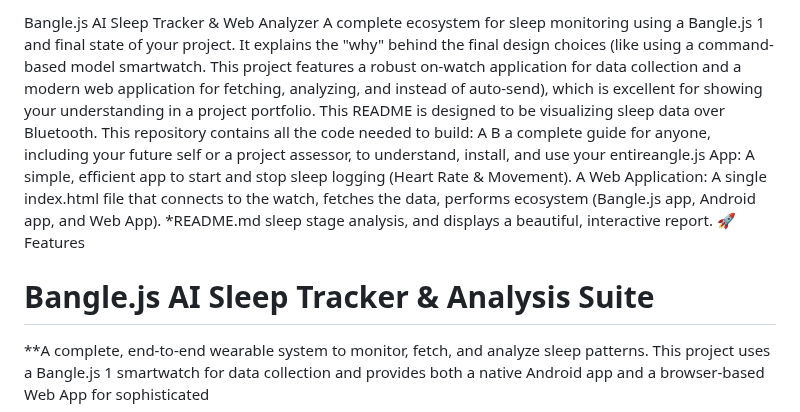
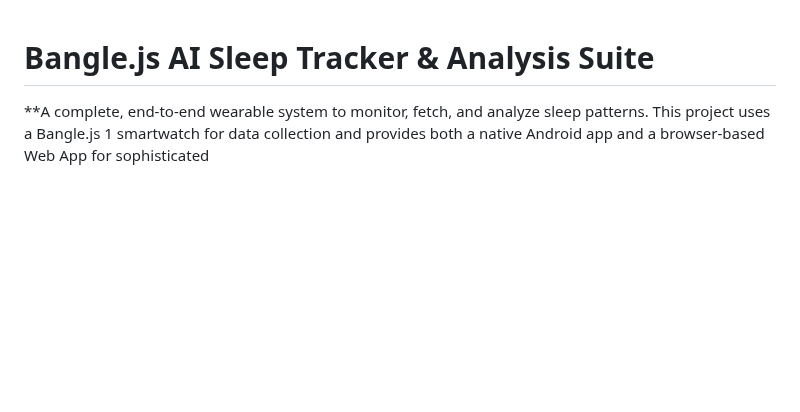
Before and after one commit to Kugelblitz-26/Sleeping-Tracking, a Markdown page: README.md, the part around the change. GitHub-like rendering; blank space fills up the shorter version.

```diff
--- a/README.md
+++ b/README.md
@@ -1,11 +1,4 @@
-Bangle.js AI Sleep Tracker & Web Analyzer
-A complete ecosystem for sleep monitoring using a Bangle.js 1 and final state of your project. It explains the "why" behind the final design choices (like using a command-based model smartwatch. This project features a robust on-watch application for data collection and a modern web application for fetching, analyzing, and instead of auto-send), which is excellent for showing your understanding in a project portfolio.
-This README is designed to be visualizing sleep data over Bluetooth.
-This repository contains all the code needed to build:
-A B a complete guide for anyone, including your future self or a project assessor, to understand, install, and use your entireangle.js App: A simple, efficient app to start and stop sleep logging (Heart Rate & Movement).
-A Web Application: A single index.html file that connects to the watch, fetches the data, performs ecosystem (Bangle.js app, Android app, and Web App).
-*README.md sleep stage analysis, and displays a beautiful, interactive report.
-🚀 Features
+
 
 # Bangle.js AI Sleep Tracker & Analysis Suite
 
```
